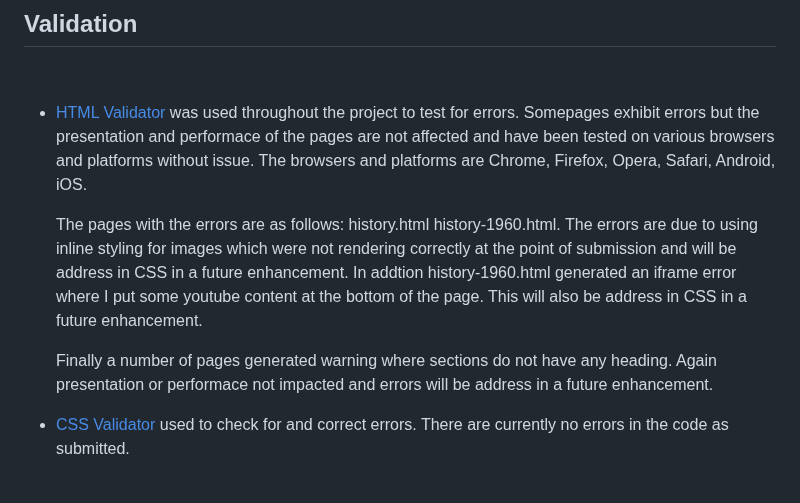
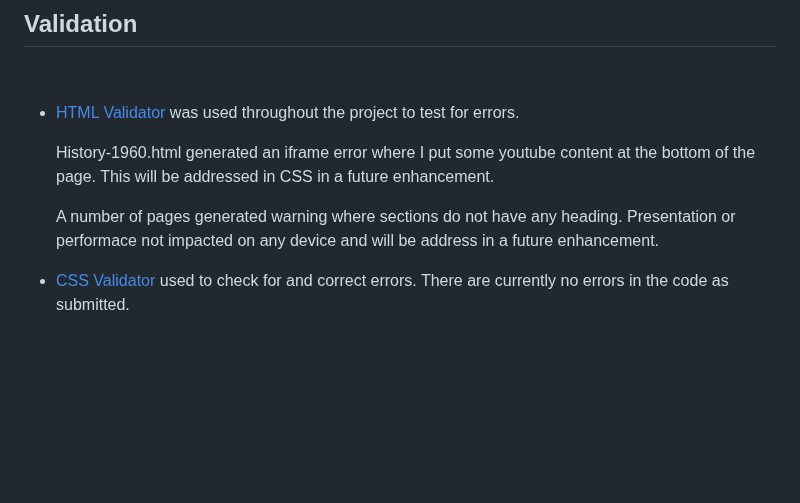
Before and after one commit to brianach/plassy, a Markdown page: README.md, the part around the change. Rendered like a GitHub page; blank space fills up the shorter version.

Commit message:
corrections to readme

```diff
--- a/README.md
+++ b/README.md
@@ -172,11 +172,11 @@ I tested the site using various browsers on the differnet devices.
 
 ### <h2>Validation</h2><br>
 
-*  [HTML Validator](https://validator.w3.org/) was used throughout the project to test for errors. Somepages exhibit errors but the presentation and performace of the pages are not affected and have been tested on various browsers and platforms without issue. The browsers and platforms are Chrome, Firefox, Opera, Safari, Android, iOS.
+*  [HTML Validator](https://validator.w3.org/) was used throughout the project to test for errors.
 
-    The pages with the errors are as follows: history.html history-1960.html. The errors are due to using inline styling for images which were not rendering correctly at the point of submission and will be address in CSS in a future enhancement. In addtion history-1960.html generated an iframe error where I put some youtube content at the bottom of the page. This will also be address in CSS in a future enhancement.
+    History-1960.html generated an iframe error where I put some youtube content at the bottom of the page. This will be addressed in CSS in a future enhancement.
 
-    Finally a number of pages generated warning where sections do not have any heading. Again presentation or performace not impacted and errors will be address in a future enhancement.
+    A number of pages generated warning where sections do not have any heading. Presentation or performace not impacted on any device and will be address in a future enhancement.
 
 * [CSS Validator](https://validator.w3.org/) used to check for and correct errors. There are currently no errors in the code as submitted.
 
```
